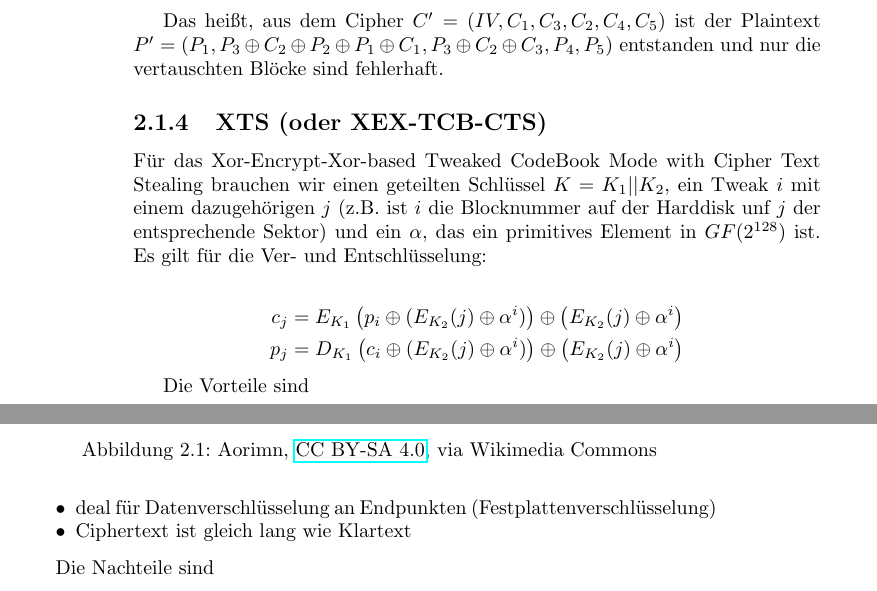
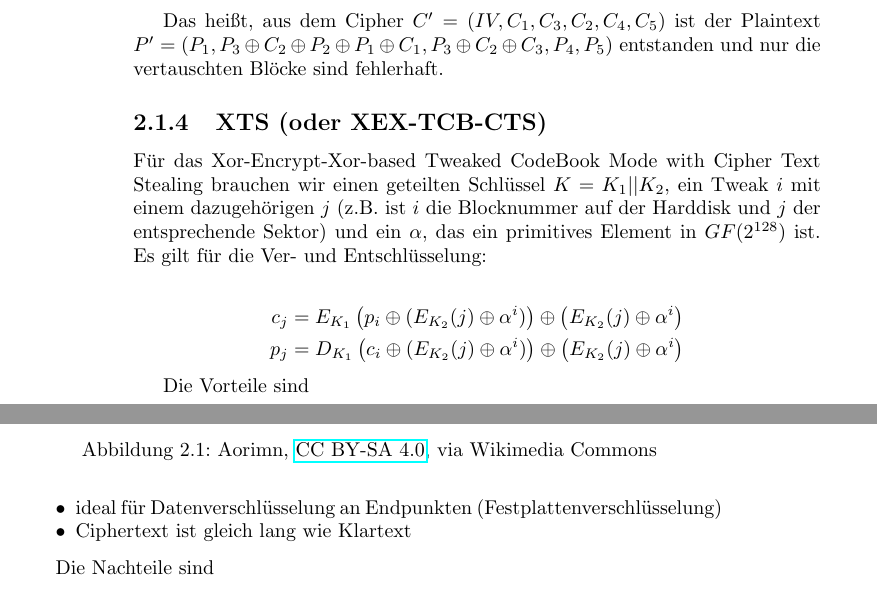
Before and after one commit to kathariemer/its26.applied-crypto, a LaTeX book (main.tex, which reads chapters/2-symmetric-crypto.tex): two parts of pages 20 and 21 of 68, joined at a grey line, cut so that both start at the same text. Compiled offline with pdfLaTeX.

Commit message:
fix: typos

```diff
--- a/chapters/2-symmetric-crypto.tex
+++ b/chapters/2-symmetric-crypto.tex
@@ -150,7 +150,7 @@ $P' = (P_1, P_3 \oplus C_2 \oplus P_2 \oplus P_1 \oplus C_1,  P_3 \oplus C_2 \op
 \subsection{XTS (oder XEX-TCB-CTS)}\index{Blockcipher Modi!XTS}\index{XTS}\index{XEX-TCB-CTS}
 
 Für das Xor-Encrypt-Xor-based Tweaked CodeBook Mode with Cipher Text Stealing\index{Cipher Text Stealing} brauchen wir einen geteilten Schlüssel $K = K_1 || K_2$, ein Tweak $i$ mit einem dazugehörigen
-$j$ (z.B. ist $i$ die Blocknummer auf der Harddisk unf $j$ der entsprechende Sektor) und ein $\alpha$, das ein primitives Element in $GF(2^{128})$ ist.
+$j$ (z.B. ist $i$ die Blocknummer auf der Harddisk und $j$ der entsprechende Sektor) und ein $\alpha$, das ein primitives Element in $GF(2^{128})$ ist.
 Es gilt für die Ver- und Entschlüsselung:
 
 \begin{align*}
@@ -167,7 +167,7 @@ Es gilt für die Ver- und Entschlüsselung:
 Die Vorteile sind
 
 \begin{itemize}
-    \item deal für Datenverschlüsselung an Endpunkten (Festplattenverschlüsselung)
+    \item ideal für Datenverschlüsselung an Endpunkten (Festplattenverschlüsselung)
     \item Ciphertext ist gleich lang wie Klartext
 \end{itemize}
 
```
Also changed, not shown: chapters/1-implementation.tex (+1 -1 lines).
